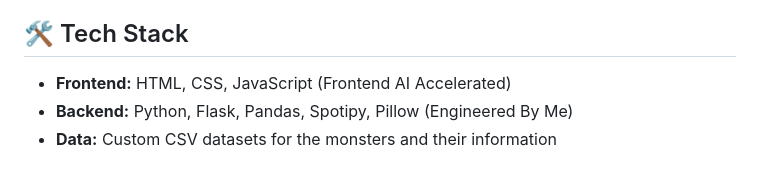
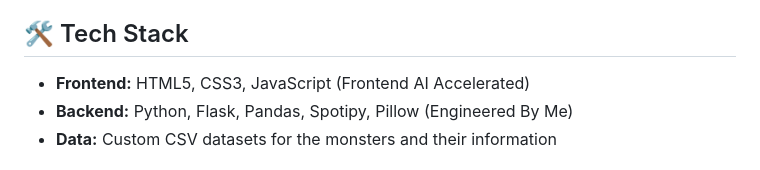
Before and after one commit to NRampel/PRESSUREDLE, a Markdown page: README.md, the part around the change. Drawn GitHub-style.

```diff
--- a/README.md
+++ b/README.md
@@ -27,7 +27,7 @@ Welcome to **Pressuredle**, a browser game similar to Wordle that was based on P
 * If the user successfully guesses the monster, then the user wins the game.
 
 ## 🛠️ Tech Stack
-* **Frontend:** HTML, CSS, JavaScript (Frontend AI Accelerated)
+* **Frontend:** HTML5, CSS3, JavaScript (Frontend AI Accelerated)
 * **Backend:** Python, Flask, Pandas, Spotipy, Pillow (Engineered By Me)
 * **Data:** Custom CSV datasets for the monsters and their information
 
```
